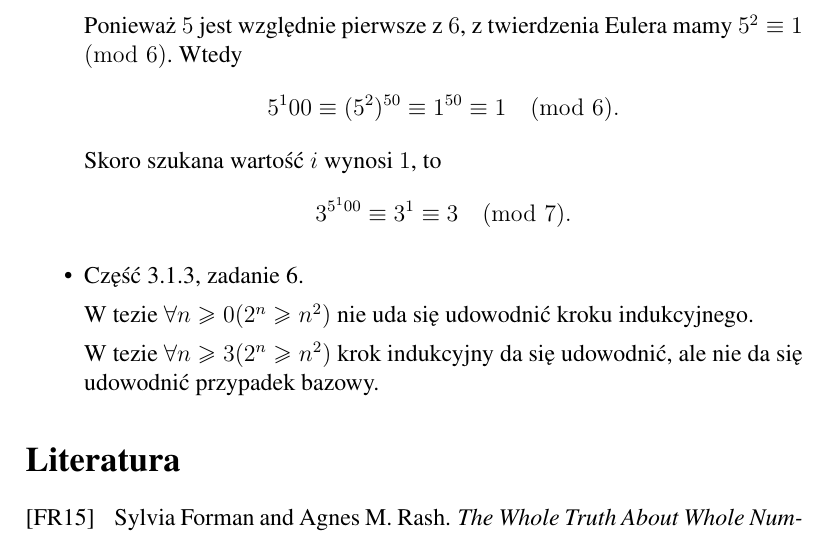
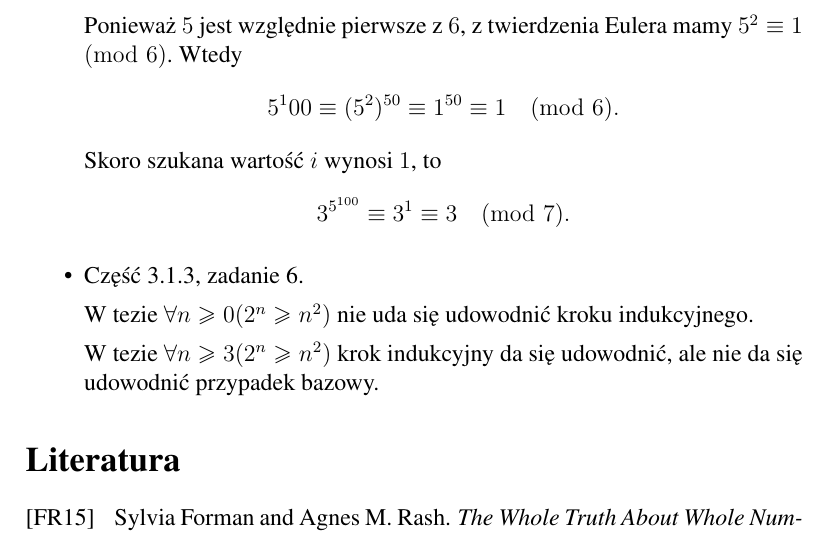
Before and after one commit to kzdanowski/KGN_Matematyka_Zadania, a LaTeX document (KGN_Matematyka.tex): part of page 19 of 19, cut so that both start at the same text. Compiled offline with pdfLaTeX.

Commit message:
Referencja

```diff
--- a/KGN_Matematyka.tex
+++ b/KGN_Matematyka.tex
@@ -1157,7 +1157,7 @@ Znajdź bijekcję między zbiorem liczb parzystych $2\bN$ i $\bN$.
 	\]
 	Skoro szukana wartość $i$ wynosi $1$, to
 	\[
-	3^{5^100} \equiv 3^1 \equiv 3 \pmod 7.
+	3^{5^{100}} \equiv 3^1 \equiv 3 \pmod 7.
 	\]
     \item Część~\ref{ss:indukcja}, zadanie~\ref{ind:2nn2}.
 
```
Also changed, not shown: KGN_Matematyka.pdf, KGN_Matematyka.tex (2 more changed lines).
